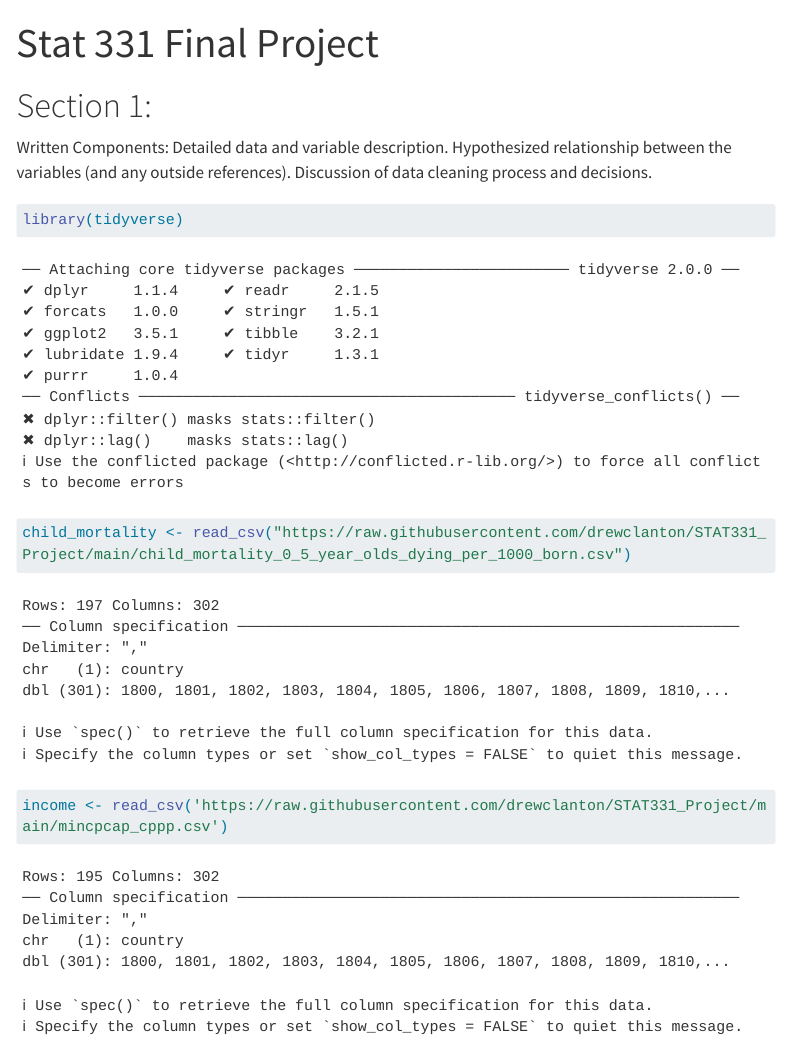
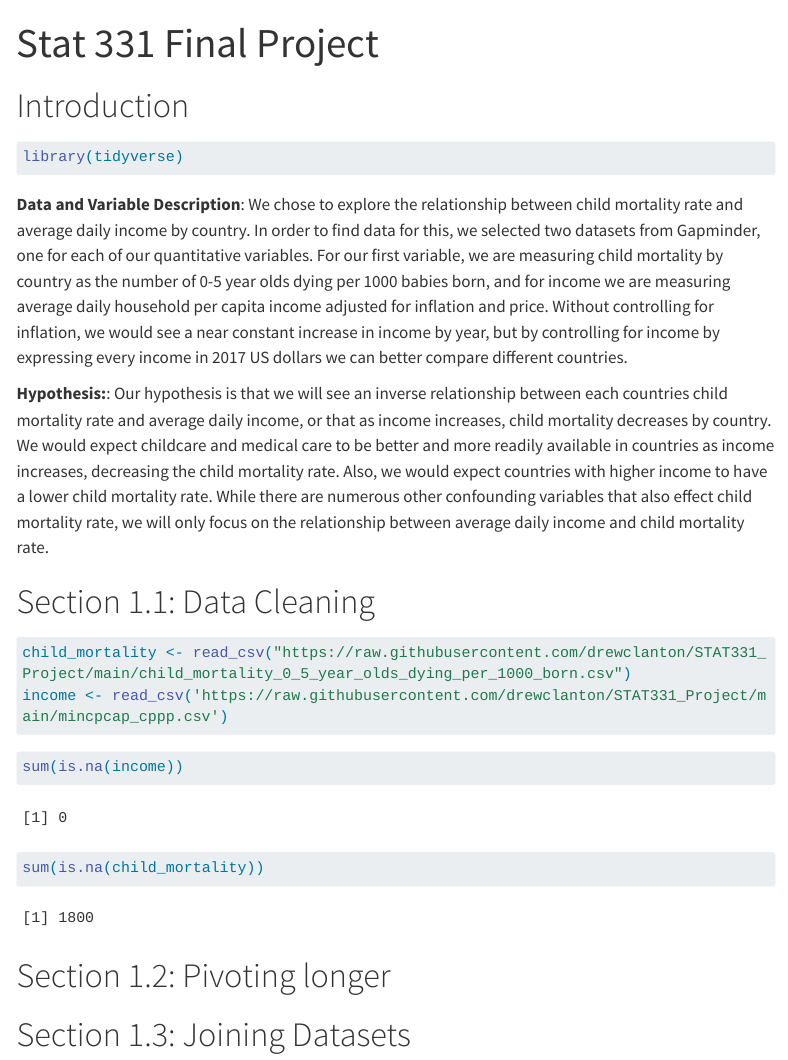
Before and after one commit to drewclanton/STAT331_Project, a Quarto document (FinalProject.qmd): the page in a window 1100 px wide, from its top. Rendered offline with R 4.5, knitr and Pandoc in place of Quarto, with nearby package versions; menus at the side of the page are left out; long lines of code are wrapped.

Commit message:
Wrote Introduction and formated part 1

````diff
--- a/FinalProject.qmd
+++ b/FinalProject.qmd
@@ -6,20 +6,35 @@ format:
     code-tools: true
     toc: true
 editor: source
+execute:
+  error: true
+  echo: true
+  message: false
+  warning: false
 ---
-# Section 1:
-
-Written Components:
-Detailed data and variable description.
-Hypothesized relationship between the variables (and any outside references).
-Discussion of data cleaning process and decisions.
+# Introduction
 
 ```{r setup}
 library(tidyverse)
 ```
+ **Data and Variable Description**:
+We chose to explore the relationship between child mortality rate and average daily income by country. In order to find data for this, we selected two datasets from Gapminder, one for each of our quantitative variables. For our first variable, we are measuring child mortality by country as the number of 0-5 year olds dying per 1000 babies born, and for income we are measuring average daily household per capita income adjusted for inflation and price. Without controlling for inflation, we would see a near constant increase in income by year, but by controlling for income by expressing every income in 2017 US dollars we can better compare different countries.
 
+**Hypothesis:**:
+Our hypothesis is that we will see an inverse relationship between each countries child mortality rate and average daily income, or that as income increases, child mortality decreases by country. We would expect childcare and medical care to be better and more readily available in countries as income increases, decreasing the child mortality rate. Also, we would expect countries with higher income to have a lower child mortality rate. While there are numerous other confounding variables that also effect child mortality rate, we will only focus on the relationship between average daily income and child mortality rate.
+
+# Section 1.1: Data Cleaning
 ```{r download data}
 
 child_mortality <- read_csv("https://raw.githubusercontent.com/drewclanton/STAT331_Project/main/child_mortality_0_5_year_olds_dying_per_1000_born.csv")
 income <- read_csv('https://raw.githubusercontent.com/drewclanton/STAT331_Project/main/mincpcap_cppp.csv')
 ```
+
+```{r}
+sum(is.na(income))
+sum(is.na(child_mortality))
+```
+
+
+# Section 1.2: Pivoting longer
+# Section 1.3: Joining Datasets
````
Also changed, not shown: FinalProject.html.
